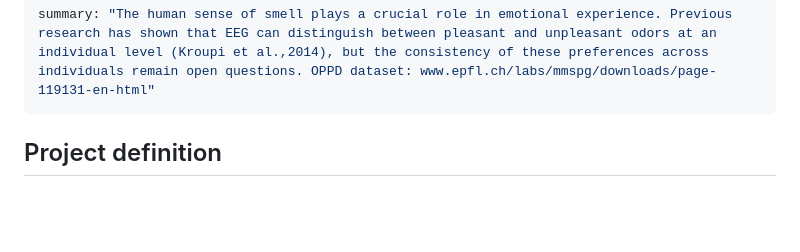
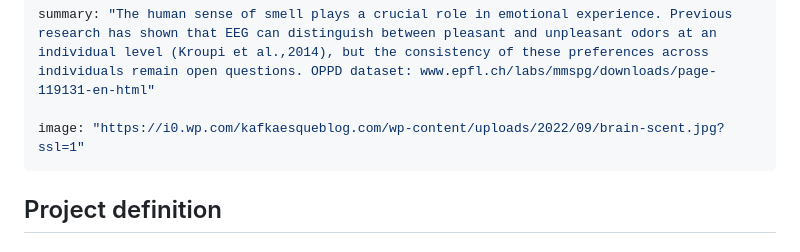
Before and after one commit to xiao1992/BrainHack_Project, a Markdown page: README.md, the part around the change. GitHub-like rendering; blank space fills up the shorter version.

```diff
--- a/README.md
+++ b/README.md
@@ -8,6 +8,8 @@ github_repo: github.com/xiao1992/BrainHack_Project
 tags: [ML, EEG, odor, brainhack]
 
 summary: "The human sense of smell plays a crucial role in emotional experience. Previous research has shown that EEG can distinguish between pleasant and unpleasant odors at an individual level (Kroupi et al.,2014), but the consistency of these preferences across individuals remain open questions. OPPD dataset: www.epfl.ch/labs/mmspg/downloads/page-119131-en-html"
+
+image: "https://i0.wp.com/kafkaesqueblog.com/wp-content/uploads/2022/09/brain-scent.jpg?ssl=1"
 ---
 
 ## Project definition
```
